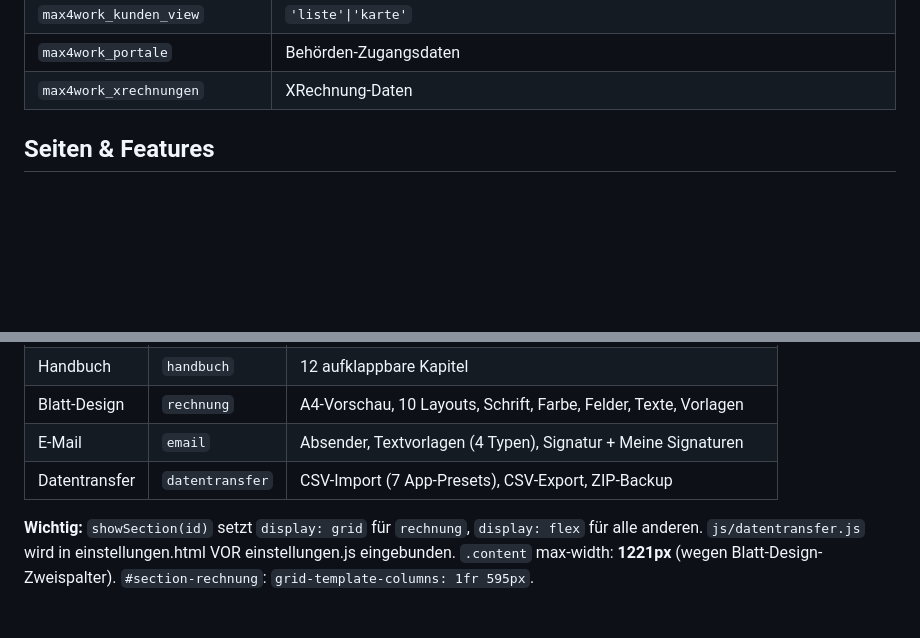
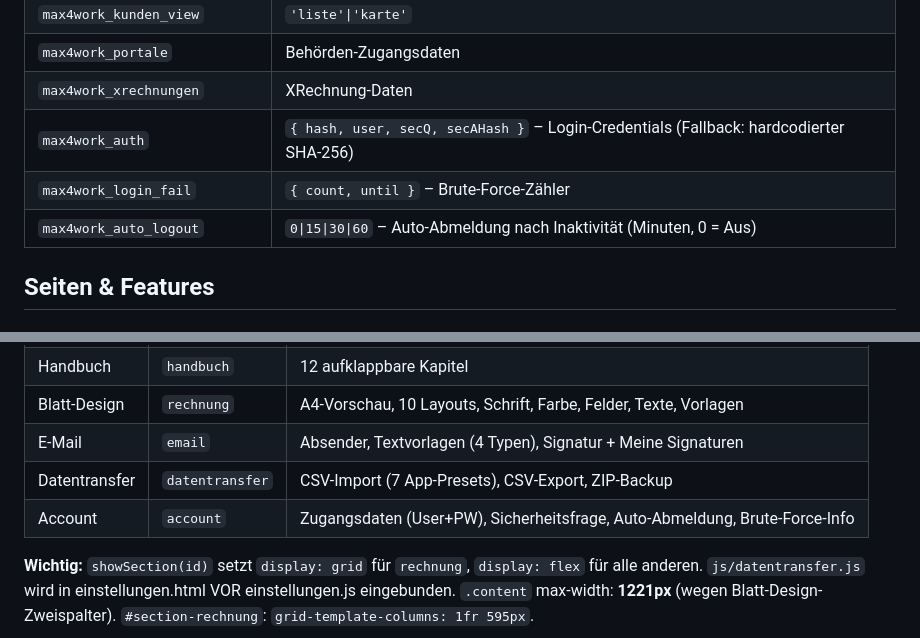
Before and after one commit to max4work/max4work, a Markdown page: CLAUDE.md, 2 parts joined by grey strips. GitHub-like rendering; blank space fills up the shorter version.

```diff
--- a/CLAUDE.md
+++ b/CLAUDE.md
@@ -140,6 +141,9 @@ max4work/
 | `max4work_kunden_view` | `'liste'\|'karte'` |
 | `max4work_portale` | Behörden-Zugangsdaten |
 | `max4work_xrechnungen` | XRechnung-Daten |
+| `max4work_auth` | `{ hash, user, secQ, secAHash }` – Login-Credentials (Fallback: hardcodierter SHA-256) |
+| `max4work_login_fail` | `{ count, until }` – Brute-Force-Zähler |
+| `max4work_auto_logout` | `0\|15\|30\|60` – Auto-Abmeldung nach Inaktivität (Minuten, 0 = Aus) |
 
 ## Seiten & Features
 
@@ -199,6 +203,7 @@ max4work/
 | Blatt-Design | `rechnung` | A4-Vorschau, 10 Layouts, Schrift, Farbe, Felder, Texte, Vorlagen |
 | E-Mail | `email` | Absender, Textvorlagen (4 Typen), Signatur + Meine Signaturen |
 | Datentransfer | `datentransfer` | CSV-Import (7 App-Presets), CSV-Export, ZIP-Backup |
+| Account | `account` | Zugangsdaten (User+PW), Sicherheitsfrage, Auto-Abmeldung, Brute-Force-Info |
 
 **Wichtig:** `showSection(id)` setzt `display: grid` für `rechnung`, `display: flex` für alle anderen.
 `js/datentransfer.js` wird in einstellungen.html VOR einstellungen.js eingebunden.
```
Also changed, not shown: other parts of CLAUDE.md (+33 -3 lines).
